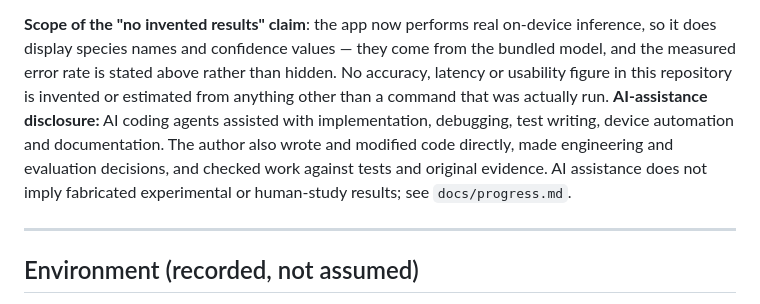
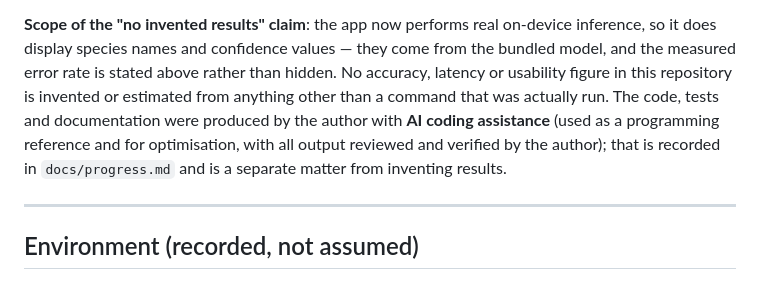
Before and after one commit to yuxinlumiere83157/fieldsnap-nz-app, a Markdown page: README.md, the part around the change. Drawn GitHub-style.

Commit message:
Restore original README attribution wording without changing project implementation

```diff
--- a/README.md
+++ b/README.md
@@ -47,7 +47,11 @@ Historical checkpoint rows describe the state reached at those checkpoints, not
 does display species names and confidence values — they come from the bundled model, and the
 measured error rate is stated above rather than hidden. No accuracy, latency or usability figure in
 this repository is invented or estimated from anything other than a command that was actually run.
-**AI-assistance disclosure:** AI coding agents assisted with implementation, debugging, test writing, device automation and documentation. The author also wrote and modified code directly, made engineering and evaluation decisions, and checked work against tests and original evidence. AI assistance does not imply fabricated experimental or human-study results; see `docs/progress.md`.
+The code, tests and
+documentation were produced by the author with **AI coding assistance** (used as a
+programming reference and for optimisation, with all output reviewed and verified by the
+author); that is recorded in `docs/progress.md` and is a separate matter from inventing
+results.
 
 ---
 
```
